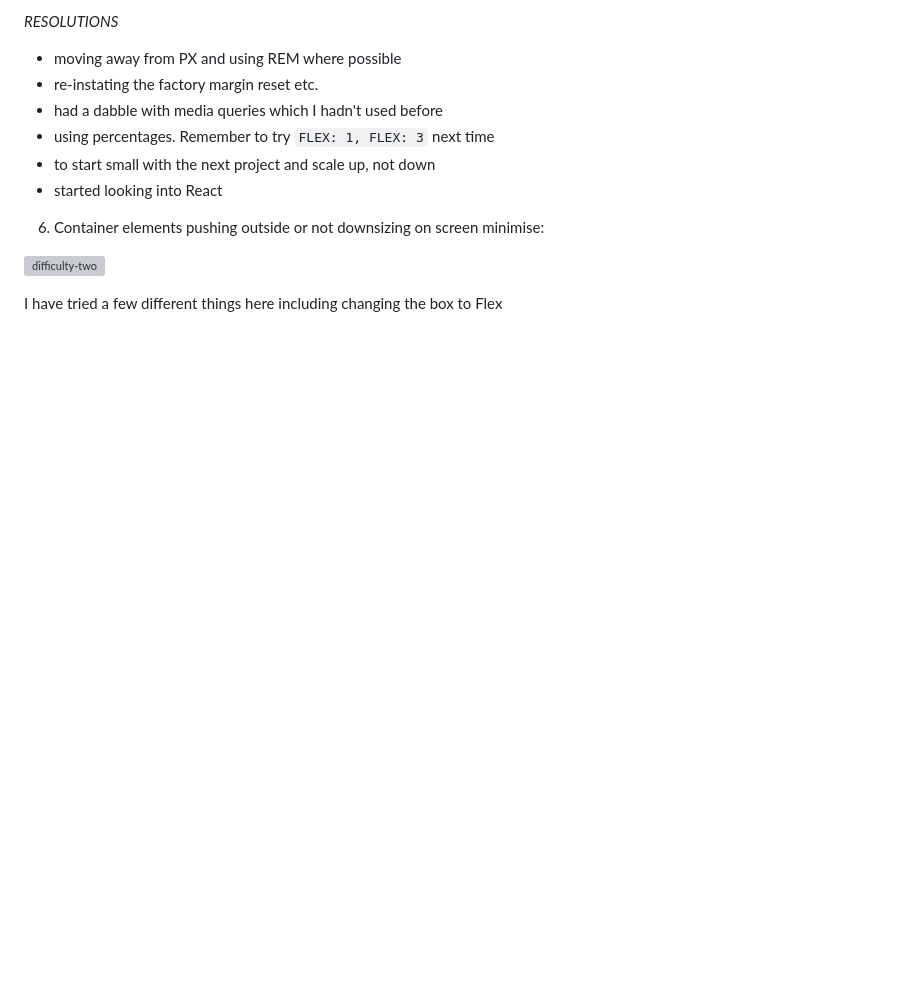
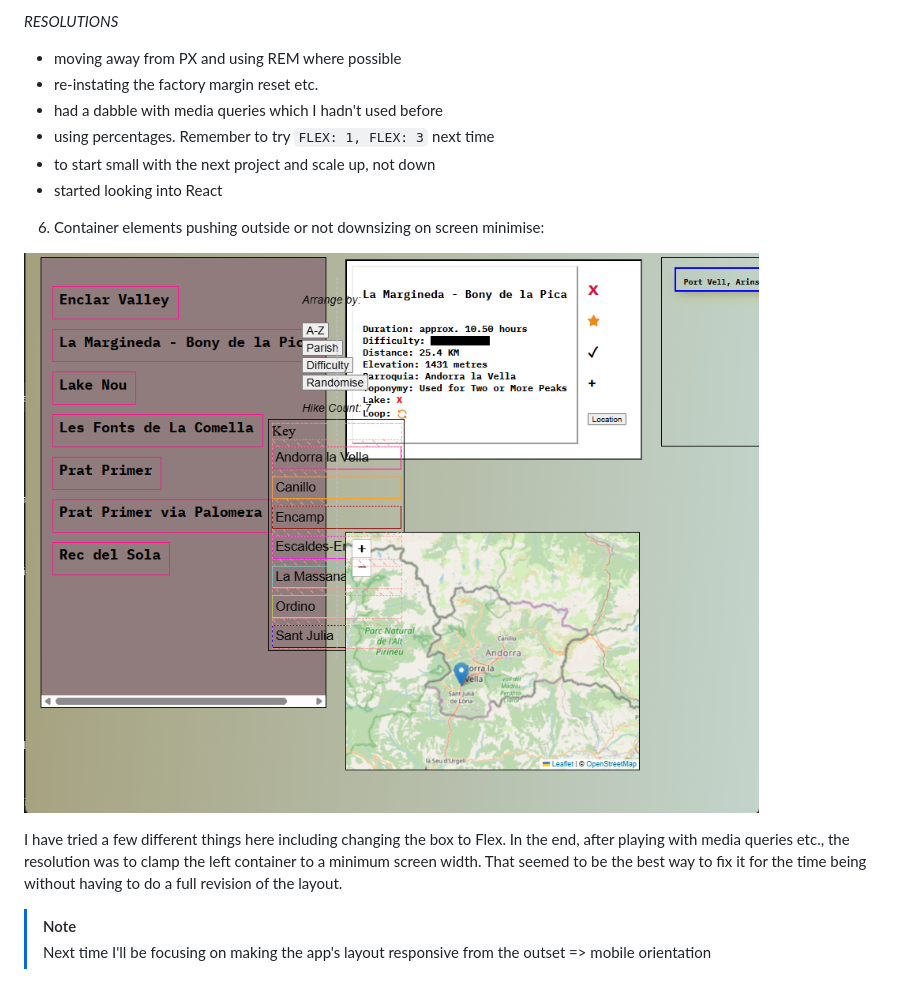
Before and after one commit to M-Exley/andorra-hikes-api, a Markdown page: README.md, the part around the change printed below. Drawn GitHub-style; blank space fills up the shorter version; grey boxes are pictures that could not be loaded.

```diff
--- a/README.md
+++ b/README.md
@@ -136,6 +142,9 @@ _RESOLUTIONS_
 
 6. Container elements pushing outside or not downsizing on screen minimise:
 
-![difficulty-two](src/images/screenshot-eight.png)
+![difficulty-two](src/images/difficulty-two.png)
 
-I have tried a few different things here including changing the box to Flex
+I have tried a few different things here including changing the box to Flex. In the end, after playing with media queries etc., the resolution was to clamp the left container to a minimum screen width. That seemed to be the best way to fix it for the time being without having to do a full revision of the layout.
+
+> [!NOTE]
+> Next time I'll be focusing on making the app's layout responsive from the outset => mobile orientation
```
Also changed, not shown: other parts of README.md (+7 -1 lines), src/images/screenshot-eight.png (added), 6 other files.
